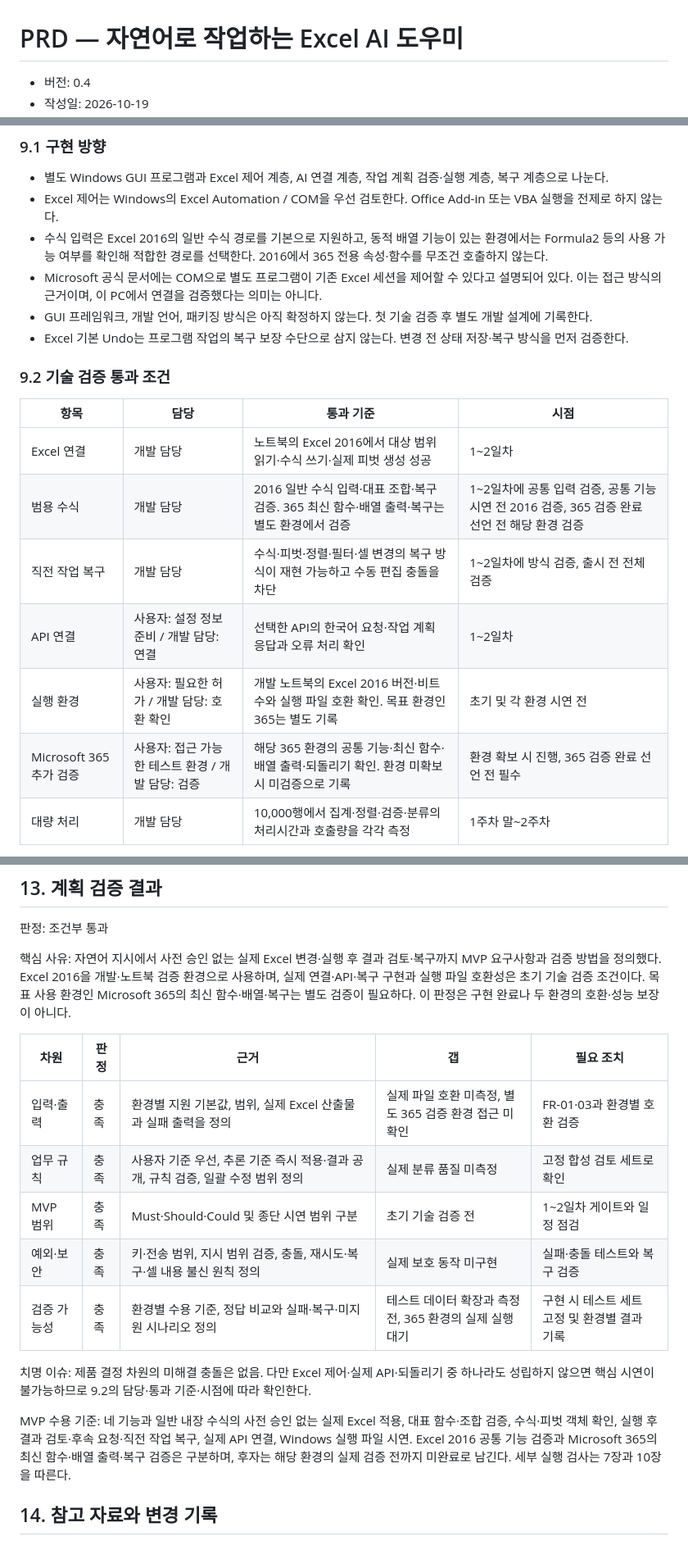
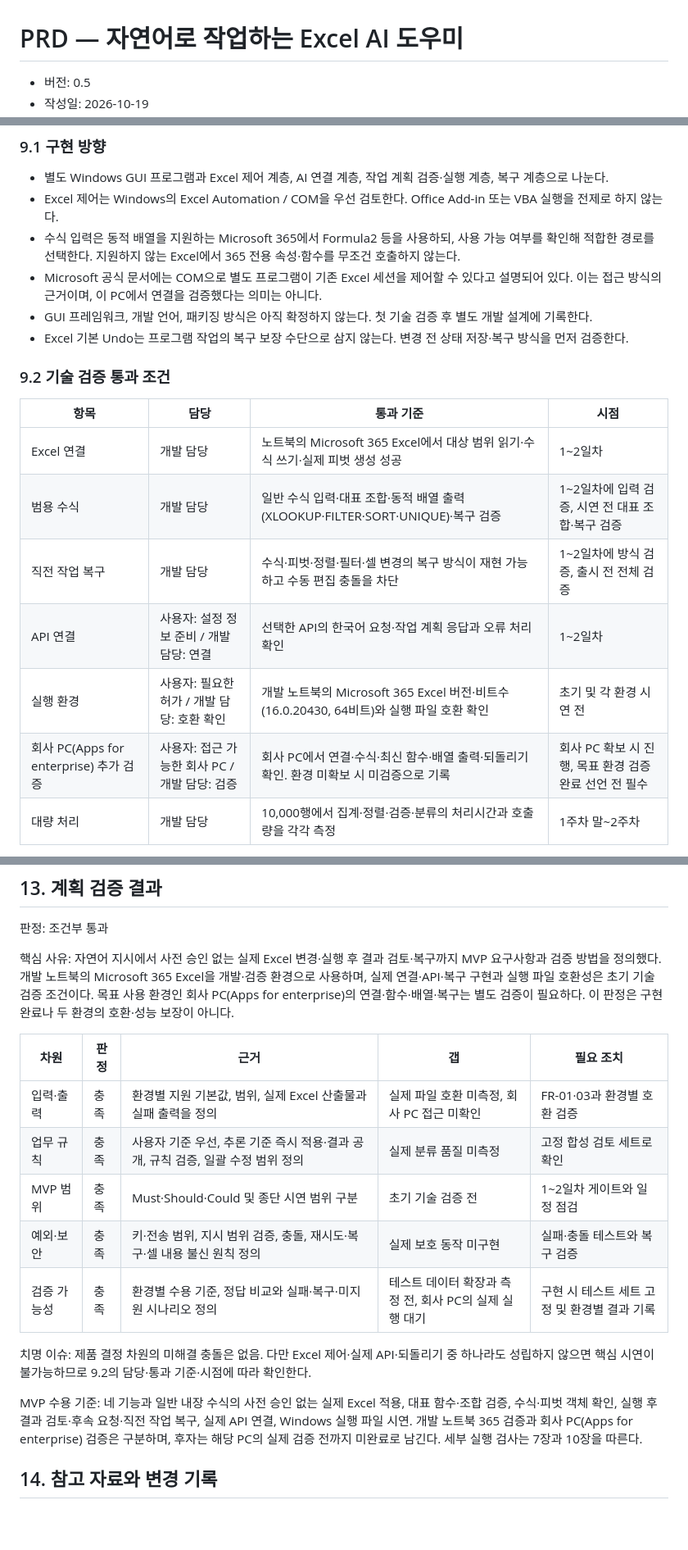
Before and after one commit to ekchoi-git/kee-s-project, a Markdown page: PRD.md, 3 parts joined by grey strips. Shown at 82% size. Rendered like a GitHub page; blank space fills up the shorter version.

```diff
--- a/PRD.md
+++ b/PRD.md
@@ -1,4 +1,4 @@
 # PRD — 자연어로 작업하는 Excel AI 도우미
 
-- 버전: 0.4
+- 버전: 0.5
 - 작성일: 2026-10-19
@@ -233,7 +232,7 @@ Windows용 별도 프로그램에 자연어로 요청하면, AI가 열려 있는
 
 - 별도 Windows GUI 프로그램과 Excel 제어 계층, AI 연결 계층, 작업 계획 검증·실행 계층, 복구 계층으로 나눈다.
 - Excel 제어는 Windows의 Excel Automation / COM을 우선 검토한다. Office Add-in 또는 VBA 실행을 전제로 하지 않는다.
-- 수식 입력은 Excel 2016의 일반 수식 경로를 기본으로 지원하고, 동적 배열 기능이 있는 환경에서는 Formula2 등의 사용 가능 여부를 확인해 적합한 경로를 선택한다. 2016에서 365 전용 속성·함수를 무조건 호출하지 않는다.
+- 수식 입력은 동적 배열을 지원하는 Microsoft 365에서 Formula2 등을 사용하되, 사용 가능 여부를 확인해 적합한 경로를 선택한다. 지원하지 않는 Excel에서 365 전용 속성·함수를 무조건 호출하지 않는다.
 - Microsoft 공식 문서에는 COM으로 별도 프로그램이 기존 Excel 세션을 제어할 수 있다고 설명되어 있다. 이는 접근 방식의 근거이며, 이 PC에서 연결을 검증했다는 의미는 아니다.
 - GUI 프레임워크, 개발 언어, 패키징 방식은 아직 확정하지 않는다. 첫 기술 검증 후 별도 개발 설계에 기록한다.
 - Excel 기본 Undo는 프로그램 작업의 복구 보장 수단으로 삼지 않는다. 변경 전 상태 저장·복구 방식을 먼저 검증한다.
@@ -242,12 +241,12 @@ Windows용 별도 프로그램에 자연어로 요청하면, AI가 열려 있는
 
 | 항목 | 담당 | 통과 기준 | 시점 |
 |---|---|---|---|
-| Excel 연결 | 개발 담당 | 노트북의 Excel 2016에서 대상 범위 읽기·수식 쓰기·실제 피벗 생성 성공 | 1~2일차 |
-| 범용 수식 | 개발 담당 | 2016 일반 수식 입력·대표 조합·복구 검증. 365 최신 함수·배열 출력·복구는 별도 환경에서 검증 | 1~2일차에 공통 입력 검증, 공통 기능 시연 전 2016 검증, 365 검증 완료 선언 전 해당 환경 검증 |
+| Excel 연결 | 개발 담당 | 노트북의 Microsoft 365 Excel에서 대상 범위 읽기·수식 쓰기·실제 피벗 생성 성공 | 1~2일차 |
+| 범용 수식 | 개발 담당 | 일반 수식 입력·대표 조합·동적 배열 출력(XLOOKUP·FILTER·SORT·UNIQUE)·복구 검증 | 1~2일차에 입력 검증, 시연 전 대표 조합·복구 검증 |
 | 직전 작업 복구 | 개발 담당 | 수식·피벗·정렬·필터·셀 변경의 복구 방식이 재현 가능하고 수동 편집 충돌을 차단 | 1~2일차에 방식 검증, 출시 전 전체 검증 |
 | API 연결 | 사용자: 설정 정보 준비 / 개발 담당: 연결 | 선택한 API의 한국어 요청·작업 계획 응답과 오류 처리 확인 | 1~2일차 |
-| 실행 환경 | 사용자: 필요한 허가 / 개발 담당: 호환 확인 | 개발 노트북의 Excel 2016 버전·비트수와 실행 파일 호환 확인. 목표 환경인 365는 별도 기록 | 초기 및 각 환경 시연 전 |
-| Microsoft 365 추가 검증 | 사용자: 접근 가능한 테스트 환경 / 개발 담당: 검증 | 해당 365 환경의 공통 기능·최신 함수·배열 출력·되돌리기 확인. 환경 미확보 시 미검증으로 기록 | 환경 확보 시 진행, 365 검증 완료 선언 전 필수 |
+| 실행 환경 | 사용자: 필요한 허가 / 개발 담당: 호환 확인 | 개발 노트북의 Microsoft 365 Excel 버전·비트수(16.0.20430, 64비트)와 실행 파일 호환 확인 | 초기 및 각 환경 시연 전 |
+| 회사 PC(Apps for enterprise) 추가 검증 | 사용자: 접근 가능한 회사 PC / 개발 담당: 검증 | 회사 PC에서 연결·수식·최신 함수·배열 출력·되돌리기 확인. 환경 미확보 시 미검증으로 기록 | 회사 PC 확보 시 진행, 목표 환경 검증 완료 선언 전 필수 |
 | 대량 처리 | 개발 담당 | 10,000행에서 집계·정렬·검증·분류의 처리시간과 호출량을 각각 측정 | 1주차 말~2주차 |
 
 공식 API 문서나 '사내외 API가 비슷하다'는 설명만으로 사내 연결을 검증했다고 보지 않는다. 이번 MVP는 최신 결정인 외부 API 키 사용을 기준으로 개발한다.
@@ -337,19 +336,19 @@ Windows용 별도 프로그램에 자연어로 요청하면, AI가 열려 있는
 
 판정: 조건부 통과
 
-핵심 사유: 자연어 지시에서 사전 승인 없는 실제 Excel 변경·실행 후 결과 검토·복구까지 MVP 요구사항과 검증 방법을 정의했다. Excel 2016을 개발·노트북 검증 환경으로 사용하며, 실제 연결·API·복구 구현과 실행 파일 호환성은 초기 기술 검증 조건이다. 목표 사용 환경인 Microsoft 365의 최신 함수·배열·복구는 별도 검증이 필요하다. 이 판정은 구현 완료나 두 환경의 호환·성능 보장이 아니다.
+핵심 사유: 자연어 지시에서 사전 승인 없는 실제 Excel 변경·실행 후 결과 검토·복구까지 MVP 요구사항과 검증 방법을 정의했다. 개발 노트북의 Microsoft 365 Excel을 개발·검증 환경으로 사용하며, 실제 연결·API·복구 구현과 실행 파일 호환성은 초기 기술 검증 조건이다. 목표 사용 환경인 회사 PC(Apps for enterprise)의 연결·함수·배열·복구는 별도 검증이 필요하다. 이 판정은 구현 완료나 두 환경의 호환·성능 보장이 아니다.
 
 | 차원 | 판정 | 근거 | 갭 | 필요 조치 |
 |---|---|---|---|---|
-| 입력·출력 | 충족 | 환경별 지원 기본값, 범위, 실제 Excel 산출물과 실패 출력을 정의 | 실제 파일 호환 미측정, 별도 365 검증 환경 접근 미확인 | FR-01·03과 환경별 호환 검증 |
+| 입력·출력 | 충족 | 환경별 지원 기본값, 범위, 실제 Excel 산출물과 실패 출력을 정의 | 실제 파일 호환 미측정, 회사 PC 접근 미확인 | FR-01·03과 환경별 호환 검증 |
 | 업무 규칙 | 충족 | 사용자 기준 우선, 추론 기준 즉시 적용·결과 공개, 규칙 검증, 일괄 수정 범위 정의 | 실제 분류 품질 미측정 | 고정 합성 검토 세트로 확인 |
 | MVP 범위 | 충족 | Must·Should·Could 및 종단 시연 범위 구분 | 초기 기술 검증 전 | 1~2일차 게이트와 일정 점검 |
 | 예외·보안 | 충족 | 키·전송 범위, 지시 범위 검증, 충돌, 재시도·복구·셀 내용 불신 원칙 정의 | 실제 보호 동작 미구현 | 실패·충돌 테스트와 복구 검증 |
-| 검증 가능성 | 충족 | 환경별 수용 기준, 정답 비교와 실패·복구·미지원 시나리오 정의 | 테스트 데이터 확장과 측정 전, 365 환경의 실제 실행 대기 | 구현 시 테스트 세트 고정 및 환경별 결과 기록 |
+| 검증 가능성 | 충족 | 환경별 수용 기준, 정답 비교와 실패·복구·미지원 시나리오 정의 | 테스트 데이터 확장과 측정 전, 회사 PC의 실제 실행 대기 | 구현 시 테스트 세트 고정 및 환경별 결과 기록 |
 
 치명 이슈: 제품 결정 차원의 미해결 충돌은 없음. 다만 Excel 제어·실제 API·되돌리기 중 하나라도 성립하지 않으면 핵심 시연이 불가능하므로 9.2의 담당·통과 기준·시점에 따라 확인한다.
 
-MVP 수용 기준: 네 기능과 일반 내장 수식의 사전 승인 없는 실제 Excel 적용, 대표 함수·조합 검증, 수식·피벗 객체 확인, 실행 후 결과 검토·후속 요청·직전 작업 복구, 실제 API 연결, Windows 실행 파일 시연. Excel 2016 공통 기능 검증과 Microsoft 365의 최신 함수·배열 출력·복구 검증은 구분하며, 후자는 해당 환경의 실제 검증 전까지 미완료로 남긴다. 세부 실행 검사는 7장과 10장을 따른다.
+MVP 수용 기준: 네 기능과 일반 내장 수식의 사전 승인 없는 실제 Excel 적용, 대표 함수·조합 검증, 수식·피벗 객체 확인, 실행 후 결과 검토·후속 요청·직전 작업 복구, 실제 API 연결, Windows 실행 파일 시연. 개발 노트북 365 검증과 회사 PC(Apps for enterprise) 검증은 구분하며, 후자는 해당 PC의 실제 검증 전까지 미완료로 남긴다. 세부 실행 검사는 7장과 10장을 따른다.
 
 ## 14. 참고 자료와 변경 기록
 
```
Also changed, not shown: other parts of PRD.md (+18 -18 lines).
